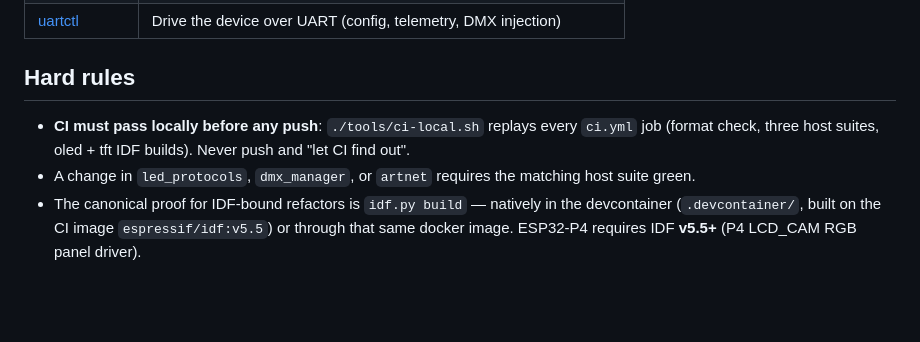
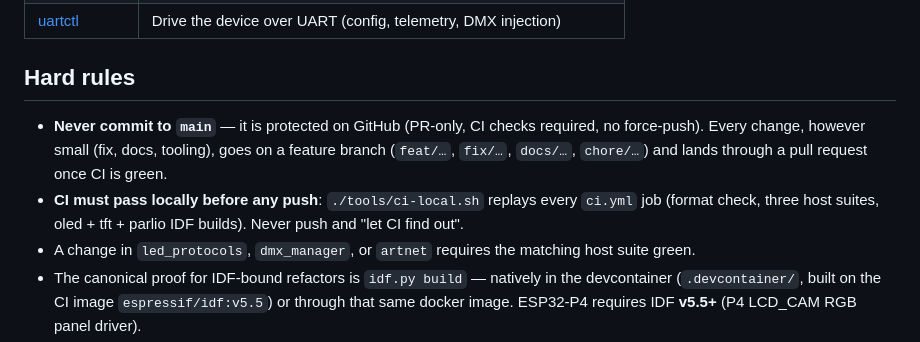
Before and after one commit to Lefix2/pixfrog, a Markdown page: AGENT.md, the part around the change. Rendered like a GitHub page; blank space fills up the shorter version.

Commit message:
docs: main is PR-only — always work on feature branches
main now carries a GitHub ruleset (PR required, CI status checks, no
force-push/deletion); AGENT.md hard rules updated accordingly.

Co-Authored-By: Claude Fable 5 <noreply@anthropic.com>

```diff
--- a/AGENT.md
+++ b/AGENT.md
@@ -56,9 +56,13 @@ Firmware for an 8-channel ArtNet → LED driver on ESP32-P4. Each channel drives
 
 ## Hard rules
 
+- **Never commit to `main`** — it is protected on GitHub (PR-only, CI checks
+  required, no force-push). Every change, however small (fix, docs, tooling),
+  goes on a feature branch (`feat/…`, `fix/…`, `docs/…`, `chore/…`) and lands
+  through a pull request once CI is green.
 - **CI must pass locally before any push**: `./tools/ci-local.sh` replays every
-  `ci.yml` job (format check, three host suites, oled + tft IDF builds). Never
-  push and "let CI find out".
+  `ci.yml` job (format check, three host suites, oled + tft + parlio IDF
+  builds). Never push and "let CI find out".
 - A change in `led_protocols`, `dmx_manager`, or `artnet` requires the matching
   host suite green.
 - The canonical proof for IDF-bound refactors is `idf.py build` — natively in
```
